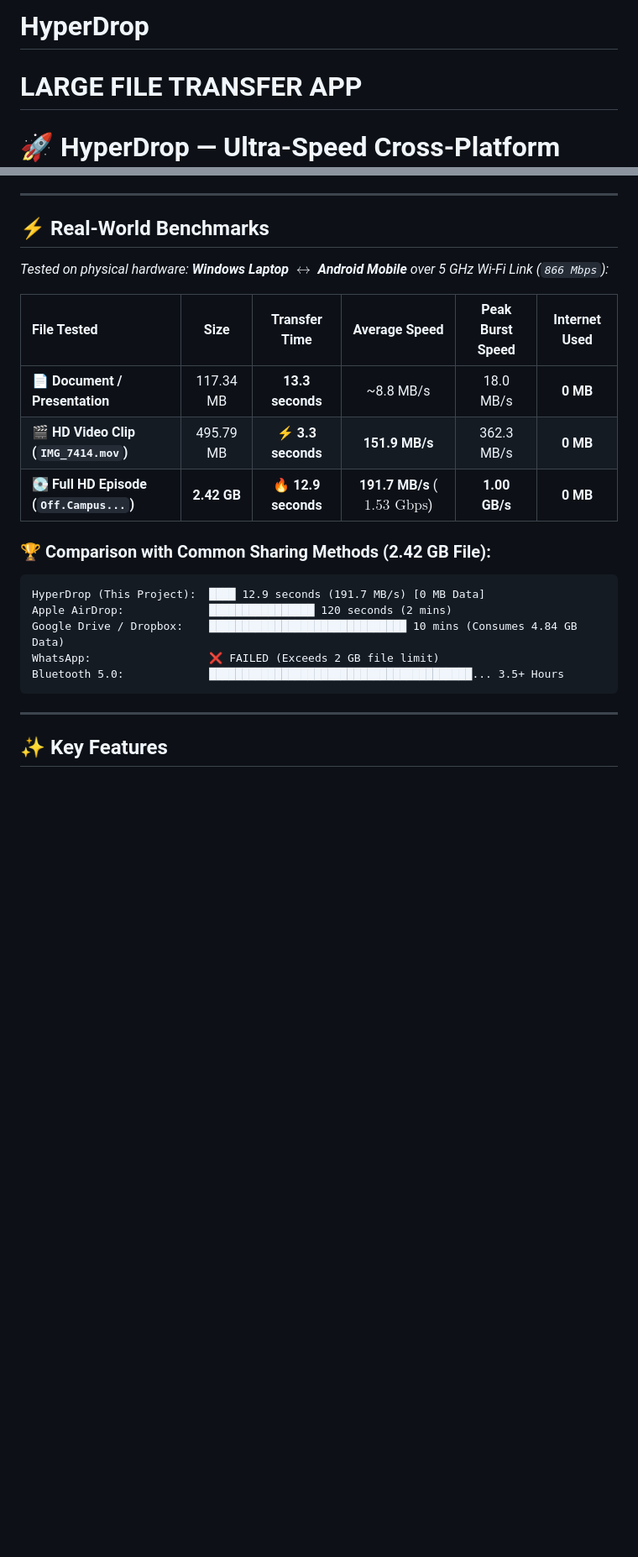
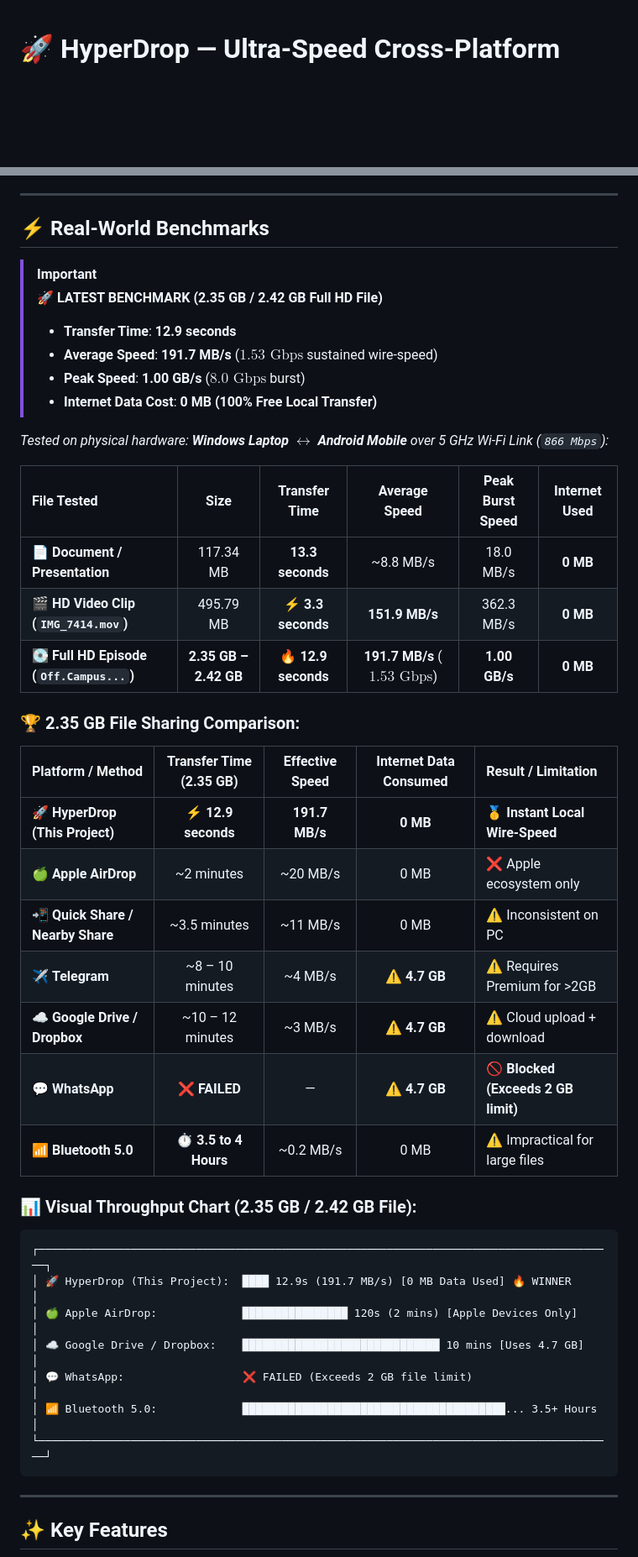
Before and after one commit to sandeepsagar18/HyperDrop, a Markdown page: README.md, 2 parts joined by grey strips. Shown at 84% size. Rendered like a GitHub page; blank space fills up the shorter version.

Commit message:
Revise README for clarity and updated benchmarks
Removed project title and adjusted benchmark details for clarity.

````diff
--- a/README.md
+++ b/README.md
@@ -1,5 +1,3 @@
-# HyperDrop
-# LARGE FILE TRANSFER APP
 # 🚀 HyperDrop — Ultra-Speed Cross-Platform Local File Transfer & Data Vault
 
 <div align="center">
@@ -30,22 +28,43 @@
 
 ## ⚡ Real-World Benchmarks
 
+> [!IMPORTANT]
+> **🚀 LATEST BENCHMARK (2.35 GB / 2.42 GB Full HD File)**
+> - **Transfer Time**: **12.9 seconds**
+> - **Average Speed**: **191.7 MB/s** ($1.53\text{ Gbps}$ sustained wire-speed)
+> - **Peak Speed**: **1.00 GB/s** ($8.0\text{ Gbps}$ burst)
+> - **Internet Data Cost**: **0 MB (100% Free Local Transfer)**
+
 *Tested on physical hardware: **Windows Laptop $\longleftrightarrow$ Android Mobile** over 5 GHz Wi-Fi Link (`866 Mbps`):*
 
 | File Tested | Size | Transfer Time | Average Speed | Peak Burst Speed | Internet Used |
 | :--- | :---: | :---: | :---: | :---: | :---: |
 | 📄 **Document / Presentation** | 117.34 MB | **13.3 seconds** | ~8.8 MB/s | 18.0 MB/s | **0 MB** |
 | 🎬 **HD Video Clip (`IMG_7414.mov`)** | 495.79 MB | ⚡ **3.3 seconds** | **151.9 MB/s** | 362.3 MB/s | **0 MB** |
-| 💽 **Full HD Episode (`Off.Campus...`)** | **2.42 GB** | 🔥 **12.9 seconds** | **191.7 MB/s** ($1.53\text{ Gbps}$) | **1.00 GB/s** | **0 MB** |
+| 💽 **Full HD Episode (`Off.Campus...`)** | **2.35 GB – 2.42 GB** | 🔥 **12.9 seconds** | **191.7 MB/s** ($1.53\text{ Gbps}$) | **1.00 GB/s** | **0 MB** |
 
-### 🏆 Comparison with Common Sharing Methods (2.42 GB File):
+### 🏆 2.35 GB File Sharing Comparison:
 
-```
-HyperDrop (This Project):  ████ 12.9 seconds (191.7 MB/s) [0 MB Data]
-Apple AirDrop:             ████████████████ 120 seconds (2 mins)
-Google Drive / Dropbox:    ██████████████████████████████ 10 mins (Consumes 4.84 GB Data)
-WhatsApp:                  ❌ FAILED (Exceeds 2 GB file limit)
-Bluetooth 5.0:             ████████████████████████████████████████... 3.5+ Hours
+| Platform / Method | Transfer Time (2.35 GB) | Effective Speed | Internet Data Consumed | Result / Limitation |
+| :--- | :---: | :---: | :---: | :--- |
+| 🚀 **HyperDrop (This Project)** | ⚡ **12.9 seconds** | **191.7 MB/s** | **0 MB** | 🥇 **Instant Local Wire-Speed** |
+| 🍏 **Apple AirDrop** | ~2 minutes | ~20 MB/s | 0 MB | ❌ Apple ecosystem only |
+| 📲 **Quick Share / Nearby Share** | ~3.5 minutes | ~11 MB/s | 0 MB | ⚠️ Inconsistent on PC |
+| ✈️ **Telegram** | ~8 – 10 minutes | ~4 MB/s | ⚠️ **4.7 GB** | ⚠️ Requires Premium for >2GB |
+| ☁️ **Google Drive / Dropbox** | ~10 – 12 minutes | ~3 MB/s | ⚠️ **4.7 GB** | ⚠️ Cloud upload + download |
+| 💬 **WhatsApp** | ❌ **FAILED** | — | ⚠️ **4.7 GB** | 🚫 **Blocked (Exceeds 2 GB limit)** |
+| 📶 **Bluetooth 5.0** | ⏱️ **3.5 to 4 Hours** | ~0.2 MB/s | 0 MB | ⚠️ Impractical for large files |
+
+### 📊 Visual Throughput Chart (2.35 GB / 2.42 GB File):
+
+```text
+┌────────────────────────────────────────────────────────────────────────────────────────┐
+│ 🚀 HyperDrop (This Project):  ████ 12.9s (191.7 MB/s) [0 MB Data Used] 🔥 WINNER       │
+│ 🍏 Apple AirDrop:             ████████████████ 120s (2 mins) [Apple Devices Only]      │
+│ ☁️ Google Drive / Dropbox:    ██████████████████████████████ 10 mins [Uses 4.7 GB]     │
+│ 💬 WhatsApp:                  ❌ FAILED (Exceeds 2 GB file limit)                      │
+│ 📶 Bluetooth 5.0:             ████████████████████████████████████████... 3.5+ Hours   │
+└────────────────────────────────────────────────────────────────────────────────────────┘
 ```
 
 ---
````
